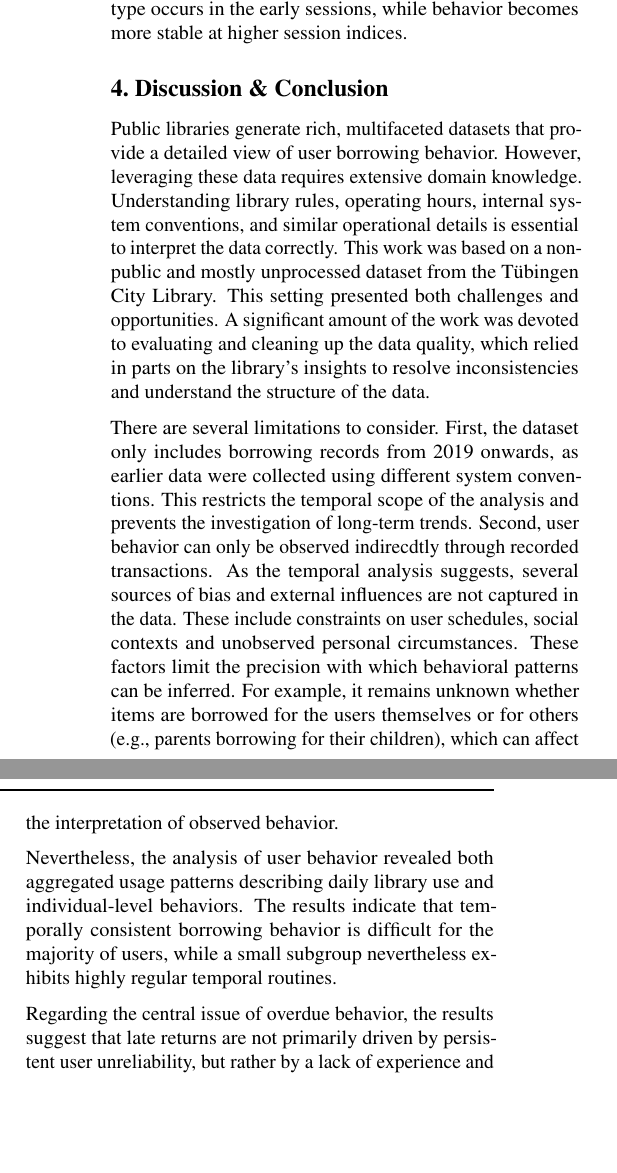
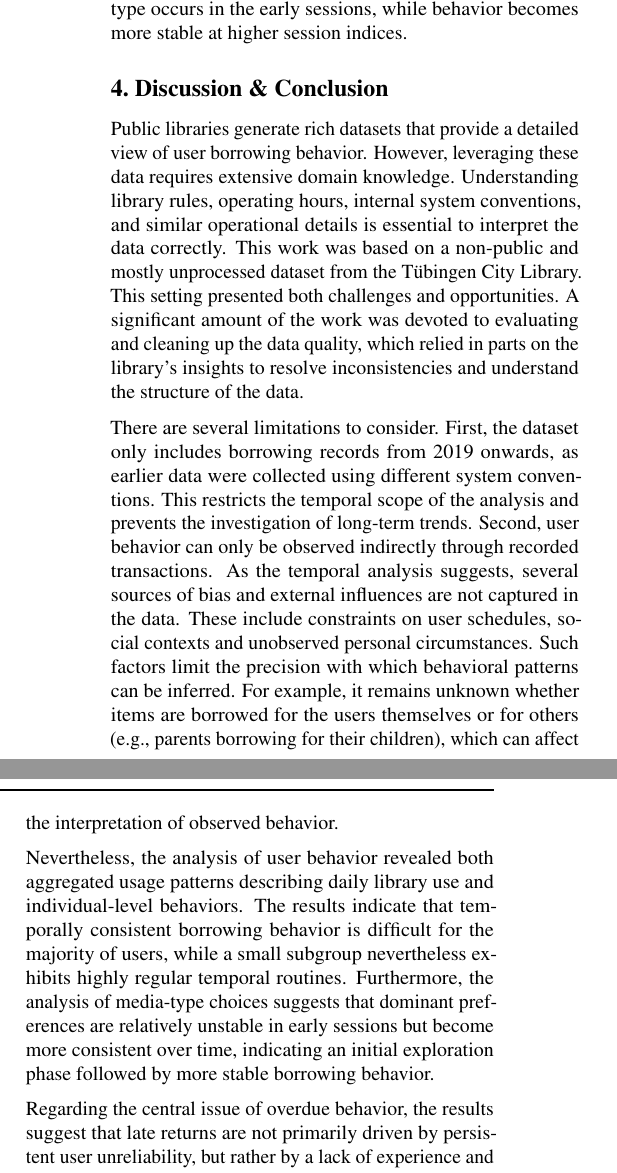
Before and after one commit to RobinAllgeier/Data_Literacy, a LaTeX paper (doc/report/report_template.tex, which reads doc/report/sections/conclusion.tex): two parts of the columns of page 4 of 5, joined at a grey line, cut so that both start at the same text, the shorter picture padded with empty space. Compiled offline with pdfLaTeX.

Commit message:
typos and addition to conclusion

```diff
--- a/doc/report/sections/conclusion.tex
+++ b/doc/report/sections/conclusion.tex
@@ -1,12 +1,12 @@
 \section{Discussion \& Conclusion}\label{sec:conclusion}
 
 % Use this section to briefly summarize the entire text. Highlight limitations and problems, but also make clear statements where they are possible and supported by the analysis.
-Public libraries generate rich, multifaceted datasets that provide a detailed view of user borrowing behavior. However, leveraging these data requires extensive domain knowledge. Understanding library rules, operating hours, internal system conventions, and similar operational details is essential to interpret the data correctly. This work was based on a non-public and mostly unprocessed dataset from the Tübingen City Library. This setting presented both challenges and opportunities.
+Public libraries generate rich datasets that provide a detailed view of user borrowing behavior. However, leveraging these data requires extensive domain knowledge. Understanding library rules, operating hours, internal system conventions, and similar operational details is essential to interpret the data correctly. This work was based on a non-public and mostly unprocessed dataset from the Tübingen City Library. This setting presented both challenges and opportunities.
 A significant amount of the work was devoted to evaluating and cleaning up the data quality, which relied in parts on the library's insights to resolve inconsistencies and understand the structure of the data.
 
-There are several limitations to consider. First, the dataset only includes borrowing records from 2019 onwards, as earlier data were collected using different system conventions. This restricts the temporal scope of the analysis and prevents the investigation of long-term trends. Second, user behavior can only be observed indirecdtly through recorded transactions. As the temporal analysis suggests, several sources of bias and external influences are not captured in the data. These include constraints on user schedules, social contexts and unobserved personal circumstances. These factors limit the precision with which behavioral patterns can be inferred. For example, it remains unknown whether items are borrowed for the users themselves or for others (e.g., parents borrowing for their children), which can affect the interpretation of observed behavior.
+There are several limitations to consider. First, the dataset only includes borrowing records from 2019 onwards, as earlier data were collected using different system conventions. This restricts the temporal scope of the analysis and prevents the investigation of long-term trends. Second, user behavior can only be observed indirectly through recorded transactions. As the temporal analysis suggests, several sources of bias and external influences are not captured in the data. These include constraints on user schedules, social contexts and unobserved personal circumstances. Such factors limit the precision with which behavioral patterns can be inferred. For example, it remains unknown whether items are borrowed for the users themselves or for others (e.g., parents borrowing for their children), which can affect the interpretation of observed behavior.
 
-Nevertheless, the analysis of user behavior revealed both aggregated usage patterns describing daily library use and individual-level behaviors. The results indicate that temporally consistent borrowing behavior is difficult for the majority of users, while a small subgroup nevertheless exhibits highly regular temporal routines.
+Nevertheless, the analysis of user behavior revealed both aggregated usage patterns describing daily library use and individual-level behaviors. The results indicate that temporally consistent borrowing behavior is difficult for the majority of users, while a small subgroup nevertheless exhibits highly regular temporal routines. Furthermore, the analysis of media-type choices suggests that dominant preferences are relatively unstable in early sessions but become more consistent over time, indicating an initial exploration phase followed by more stable borrowing behavior.
 
 Regarding the central issue of overdue behavior, the results suggest that late returns are not primarily driven by persistent user unreliability, but rather by a lack of experience and routine in early stages of library usage.
 Over successive sessions, users exhibit learning effects. Overdue rates decline, while the use of the renewal system increases. This indicates that users adapt to institutional rules and develop strategies to manage borrowing deadlines more effectively over time. From a practical perspective, these findings imply that targeted communication and reminder systems for new users may be more effective than uniform enforcement mechanisms, as they address the phase in which overdue risk is highest.
```
